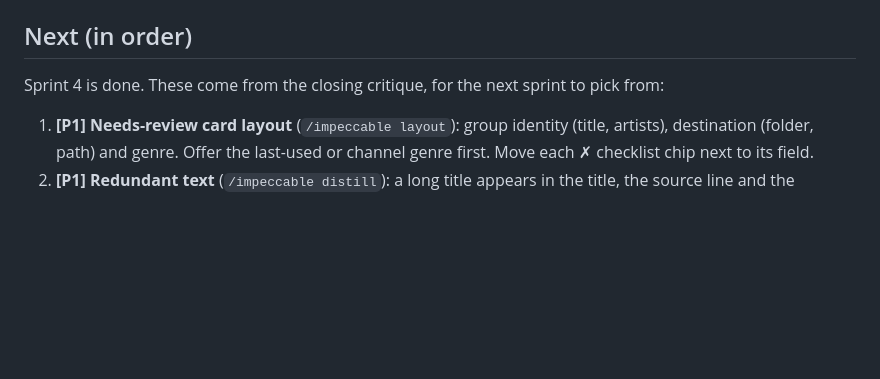
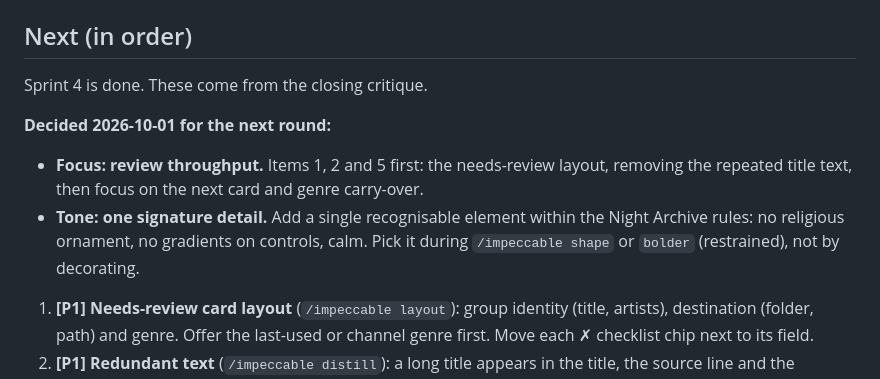
Before and after one commit to kira-4/metadata-editor, a Markdown page: docs/SPRINT_4_HANDOFF.md, the part around the change. Drawn GitHub-style; blank space fills up the shorter version.

Commit message:
docs: next-round direction — review throughput, one signature detail (#58)

```diff
--- a/docs/SPRINT_4_HANDOFF.md
+++ b/docs/SPRINT_4_HANDOFF.md
@@ -108,7 +108,12 @@ Tests went from 123 to 161 (new: `test_batch_edit`, `test_rescan_status`, `test_
 
 ## Next (in order)
 
-Sprint 4 is done. These come from the closing critique, for the next sprint to pick from:
+Sprint 4 is done. These come from the closing critique.
+
+**Decided 2026-10-01 for the next round:**
+- **Focus: review throughput.** Items 1, 2 and 5 first: the needs-review layout, removing the repeated title text, then focus on the next card and genre carry-over.
+- **Tone: one signature detail.** Add a single recognisable element within the Night Archive rules: no religious ornament, no gradients on controls, calm. Pick it during `/impeccable shape` or `bolder` (restrained), not by decorating.
+
 1. **[P1] Needs-review card layout** (`/impeccable layout`): group identity (title, artists), destination (folder, path) and genre. Offer the last-used or channel genre first. Move each ✗ checklist chip next to its field.
 2. **[P1] Redundant text** (`/impeccable distill`): a long title appears in the title, the source line and the destination path. Show the source once (inside «التفاصيل التقنية»). Shorten the path to folder + file.
 3. **[P2] Delete under confirm** (`/impeccable harden`): demote it to a text action with space from confirm, or use an undo toast (deletes already go to trash).
```
